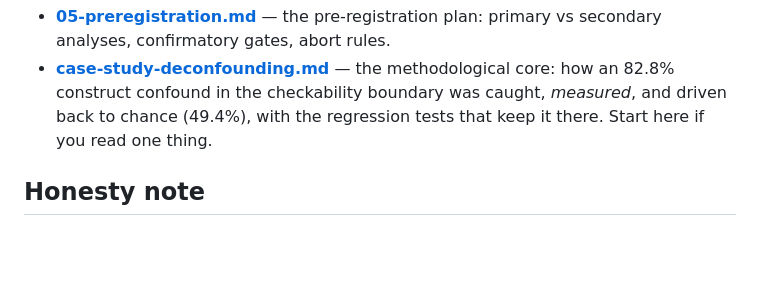
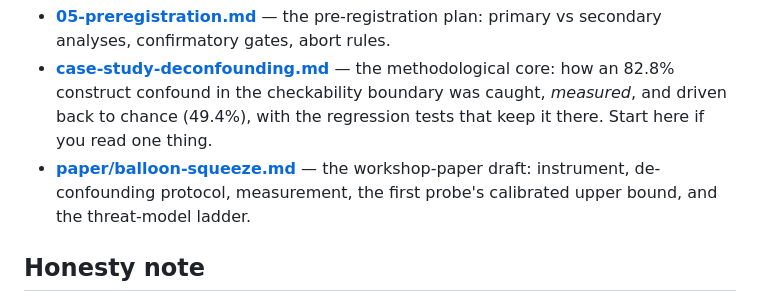
Before and after one commit to Lonkins/balloon-squeeze, a Markdown page: README.md, the part around the change. GitHub-like rendering; blank space fills up the shorter version.

```diff
--- a/README.md
+++ b/README.md
@@ -46,6 +46,7 @@ The pieces exist; the combination does not. The closest prior work and the exact
 - **[04-kickoff-prompt.md](04-kickoff-prompt.md)** — a ready-to-paste prompt to start the build thread.
 - **[05-preregistration.md](05-preregistration.md)** — the pre-registration plan: primary vs secondary analyses, confirmatory gates, abort rules.
 - **[case-study-deconfounding.md](case-study-deconfounding.md)** — the methodological core: how an 82.8% construct confound in the checkability boundary was caught, *measured*, and driven back to chance (49.4%), with the regression tests that keep it there. Start here if you read one thing.
+- **[paper/balloon-squeeze.md](paper/balloon-squeeze.md)** — the workshop-paper draft: instrument, de-confounding protocol, measurement, the first probe's calibrated upper bound, and the threat-model ladder.
 
 ## Honesty note
 
```
Also changed, not shown: paper/balloon-squeeze.md (added, +219 -0 lines).
